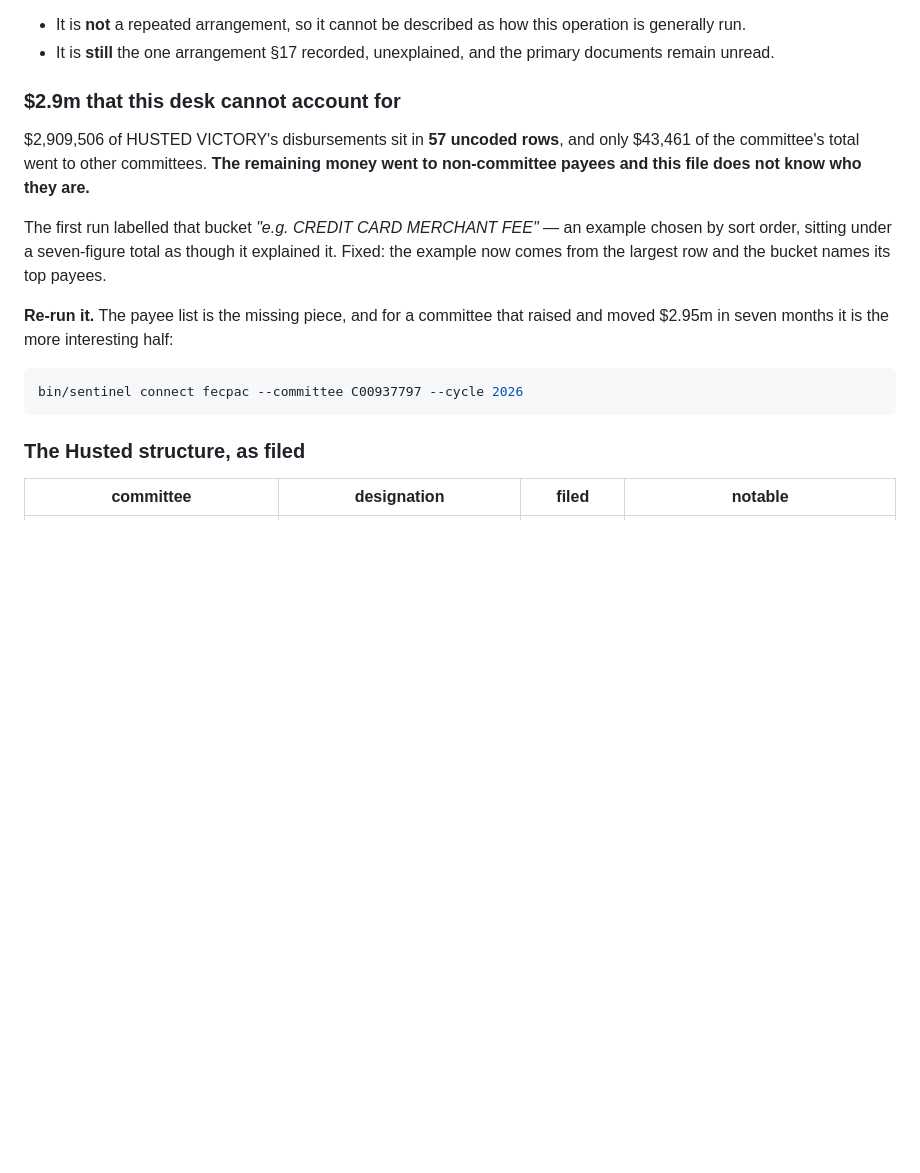
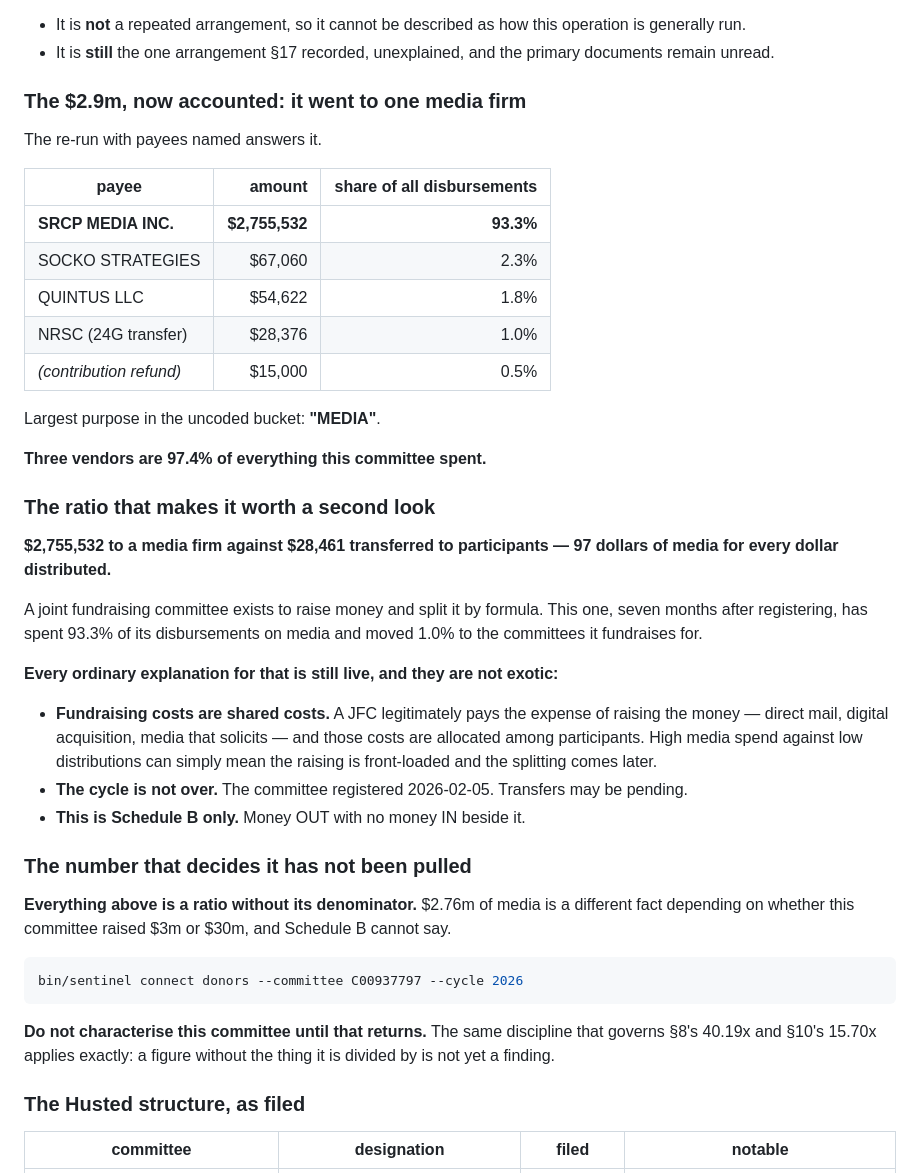
Before and after one commit to 5ywy6r9cgb-bit/ioc-enrichment, a Markdown page: docs/FINDINGS_2026-09-09.md, the part around the change. Rendered like a GitHub page; blank space fills up the shorter version.

Commit message:
The $2.9m went to one media firm
The payee fix paid for itself on the first re-run. HUSTED VICTORY's
uncoded bucket resolves to:

  $2,755,532  93.3%  SRCP MEDIA INC.        purpose: MEDIA
     $67,060   2.3%  SOCKO STRATEGIES
     $54,622   1.8%  QUINTUS LLC
     $28,376   1.0%  NRSC (24G transfer)

Three vendors are 97.4% of everything this committee spent, and the
figure worth a second look is the ratio: $2,755,532 of media against
$28,461 transferred to participants. Ninety-seven dollars of media for
every dollar distributed, seven months after registering.

The section lists the ordinary explanations rather than leaving them for
a reader to supply, because they are live and not exotic. A joint
fundraiser legitimately pays the cost of raising the money and allocates
that cost among participants, so front-loaded media against late
transfers is a normal shape. The cycle is not over. And this is
Schedule B alone.

Which is the point: EVERY NUMBER ABOVE IS A RATIO WITHOUT ITS
DENOMINATOR. $2.76m of media means something different if the committee
raised $3m than if it raised $30m, and money OUT cannot say which. The
`donors` pull is named as the thing that decides it, with an explicit
instruction not to characterise the committee until it returns — the
same rule already governing §8's 40.19x and §10's 15.70x.

Co-Authored-By: Claude Opus 5 <noreply@anthropic.com>
Claude-Session: https://claude.ai/code/session_01VVH6B3gtRMd2p6cRMVm342

````diff
--- a/docs/FINDINGS_2026-09-09.md
+++ b/docs/FINDINGS_2026-09-09.md
@@ -1427,25 +1427,56 @@ That cuts both ways and both should be stated:
 - It is **still** the one arrangement §17 recorded, unexplained, and the
   primary documents remain unread.
 
-### $2.9m that this desk cannot account for
-
-$2,909,506 of HUSTED VICTORY's disbursements sit in **57 uncoded rows**, and
-only $43,461 of the committee's total went to other committees. **The
-remaining money went to non-committee payees and this file does not know
-who they are.**
-
-The first run labelled that bucket *"e.g. CREDIT CARD MERCHANT FEE"* — an
-example chosen by sort order, sitting under a seven-figure total as though
-it explained it. Fixed: the example now comes from the largest row and the
-bucket names its top payees.
-
-**Re-run it.** The payee list is the missing piece, and for a committee
-that raised and moved $2.95m in seven months it is the more interesting
-half:
-
-```bash
-bin/sentinel connect fecpac --committee C00937797 --cycle 2026
-```
+### The $2.9m, now accounted: it went to one media firm
+
+The re-run with payees named answers it.
+
+| payee | amount | share of all disbursements |
+|---|---:|---:|
+| **SRCP MEDIA INC.** | **$2,755,532** | **93.3%** |
+| SOCKO STRATEGIES | $67,060 | 2.3% |
+| QUINTUS LLC | $54,622 | 1.8% |
+| NRSC (24G transfer) | $28,376 | 1.0% |
+| *(contribution refund)* | $15,000 | 0.5% |
+
+Largest purpose in the uncoded bucket: **"MEDIA"**.
+
+**Three vendors are 97.4% of everything this committee spent.**
+
+### The ratio that makes it worth a second look
+
+**$2,755,532 to a media firm against $28,461 transferred to participants —
+97 dollars of media for every dollar distributed.**
+
+A joint fundraising committee exists to raise money and split it by
+formula. This one, seven months after registering, has spent 93.3% of its
+disbursements on media and moved 1.0% to the committees it fundraises for.
+
+**Every ordinary explanation for that is still live, and they are not
+exotic:**
+
+- **Fundraising costs are shared costs.** A JFC legitimately pays the
+  expense of raising the money — direct mail, digital acquisition, media
+  that solicits — and those costs are allocated among participants. High
+  media spend against low distributions can simply mean the raising is
+  front-loaded and the splitting comes later.
+- **The cycle is not over.** The committee registered 2026-02-05. Transfers
+  may be pending.
+- **This is Schedule B only.** Money OUT with no money IN beside it.
+
+### The number that decides it has not been pulled
+
+**Everything above is a ratio without its denominator.** $2.76m of media is
+a different fact depending on whether this committee raised $3m or $30m,
+and Schedule B cannot say.
+
+```bash
+bin/sentinel connect donors --committee C00937797 --cycle 2026
+```
+
+**Do not characterise this committee until that returns.** The same
+discipline that governs §8's 40.19x and §10's 15.70x applies exactly: a
+figure without the thing it is divided by is not yet a finding.
 
 ### The Husted structure, as filed
 
````
